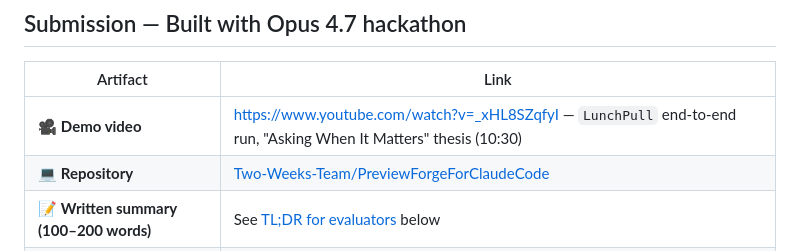
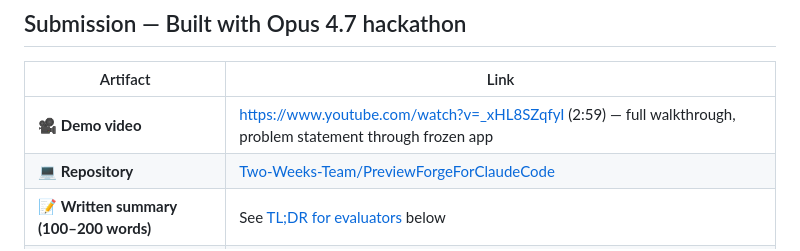
Before and after one commit to Two-Weeks-Team/PreviewForgeForClaudeCode, a Markdown page: README.md, the part around the change. GitHub-like rendering.

Commit message:
docs(readme): correct demo video metadata — 2:59 full walkthrough
Previous commit had incorrect duration (10:30 was the storyboard target,
not the actual upload) and recording-script-internal subtitle that does
not appear in the YouTube upload. Corrected to: 2:59 full walkthrough,
problem statement through frozen app.

Co-Authored-By: Claude Opus 4.7 (1M context) <noreply@anthropic.com>

```diff
--- a/README.md
+++ b/README.md
@@ -55,7 +55,7 @@ different direction. You see what could be built. You select one.
 
 | Artifact | Link |
 |---|---|
-| 🎥 **Demo video** | [https://www.youtube.com/watch?v=_xHL8SZqfyI](https://www.youtube.com/watch?v=_xHL8SZqfyI) — `LunchPull` end-to-end run, "Asking When It Matters" thesis (10:30) |
+| 🎥 **Demo video** | [https://www.youtube.com/watch?v=_xHL8SZqfyI](https://www.youtube.com/watch?v=_xHL8SZqfyI) (2:59) — full walkthrough, problem statement through frozen app |
 | 💻 **Repository** | [Two-Weeks-Team/PreviewForgeForClaudeCode](https://github.com/Two-Weeks-Team/PreviewForgeForClaudeCode) |
 | 📝 **Written summary (100–200 words)** | See [TL;DR for evaluators](#tldr-for-evaluators) below |
 | 📜 **License** | [Apache-2.0](LICENSE) — fully open-source per hackathon rules |
```
